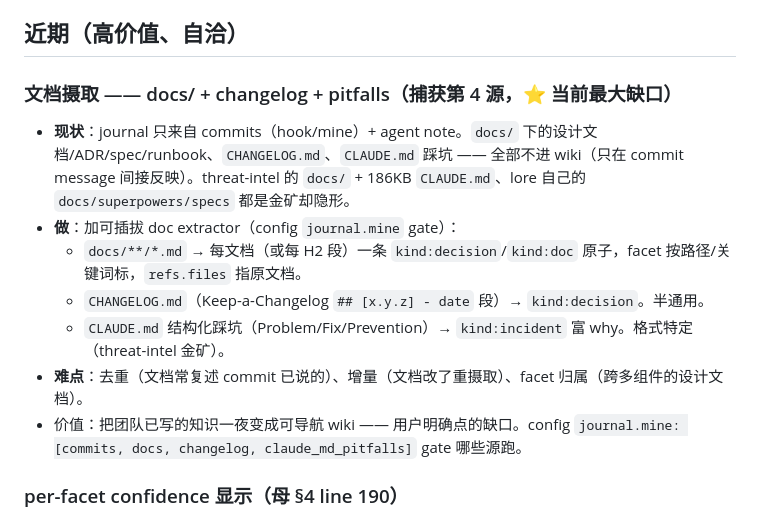
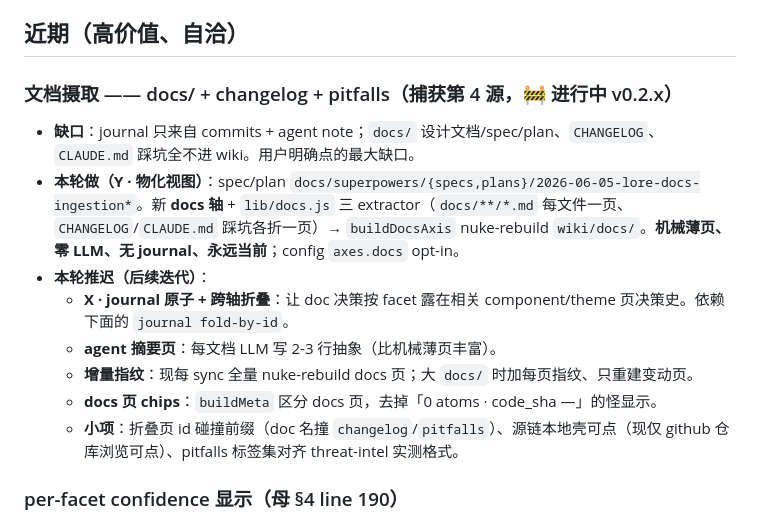
Before and after one commit to shenhuanageshei/lore, a Markdown page: docs/ROADMAP.md, the part around the change. Rendered like a GitHub page.

Commit message:
docs(roadmap): docs-ingestion in progress (Y); record deferred items
Mark 文档摄取 as in-progress (v0.2.x, materialized-view Y). Record what
this round defers: X journal-atom/cross-axis folding (needs fold-by-id),
agent-abstract pages, incremental fingerprinting, docs-page chips, id
collision prefix, clickable local source links, pitfalls label alignment.

Co-Authored-By: Claude Opus 4.8 (1M context) <noreply@anthropic.com>

```diff
--- a/docs/ROADMAP.md
+++ b/docs/ROADMAP.md
@@ -6,14 +6,15 @@
 
 ## 近期（高价值、自洽）
 
-### 文档摄取 —— docs/ + changelog + pitfalls（捕获第 4 源，⭐ 当前最大缺口）
-- **现状**：journal 只来自 commits（hook/mine）+ agent note。`docs/` 下的设计文档/ADR/spec/runbook、`CHANGELOG.md`、`CLAUDE.md` 踩坑 —— 全部不进 wiki（只在 commit message 间接反映）。threat-intel 的 `docs/` + 186KB `CLAUDE.md`、lore 自己的 `docs/superpowers/specs` 都是金矿却隐形。
-- **做**：加可插拔 doc extractor（config `journal.mine` gate）：
-  - `docs/**/*.md` → 每文档（或每 H2 段）一条 `kind:decision`/`kind:doc` 原子，facet 按路径/关键词标，`refs.files` 指原文档。
-  - `CHANGELOG.md`（Keep-a-Changelog `## [x.y.z] - date` 段）→ `kind:decision`。半通用。
-  - `CLAUDE.md` 结构化踩坑（Problem/Fix/Prevention）→ `kind:incident` 富 why。格式特定（threat-intel 金矿）。
-- **难点**：去重（文档常复述 commit 已说的）、增量（文档改了重摄取）、facet 归属（跨多组件的设计文档）。
-- 价值：把团队已写的知识一夜变成可导航 wiki —— 用户明确点的缺口。config `journal.mine: [commits, docs, changelog, claude_md_pitfalls]` gate 哪些源跑。
+### 文档摄取 —— docs/ + changelog + pitfalls（捕获第 4 源，🚧 进行中 v0.2.x）
+- **缺口**：journal 只来自 commits + agent note；`docs/` 设计文档/spec/plan、`CHANGELOG`、`CLAUDE.md` 踩坑全不进 wiki。用户明确点的最大缺口。
+- **本轮做（Y · 物化视图）**：spec/plan `docs/superpowers/{specs,plans}/2026-06-05-lore-docs-ingestion*`。新 **docs 轴** + `lib/docs.js` 三 extractor（`docs/**/*.md` 每文件一页、`CHANGELOG`/`CLAUDE.md` 踩坑各折一页）→ `buildDocsAxis` nuke-rebuild `wiki/docs/`。**机械薄页、零 LLM、无 journal、永远当前**；config `axes.docs` opt-in。
+- **本轮推迟（后续迭代）**：
+  - **X · journal 原子 + 跨轴折叠**：让 doc 决策按 facet 露在相关 component/theme 页决策史。依赖下面的 `journal fold-by-id`。
+  - **agent 摘要页**：每文档 LLM 写 2-3 行抽象（比机械薄页丰富）。
+  - **增量指纹**：现每 sync 全量 nuke-rebuild docs 页；大 `docs/` 时加每页指纹、只重建变动页。
+  - **docs 页 chips**：`buildMeta` 区分 docs 页，去掉「0 atoms · code_sha —」的怪显示。
+  - **小项**：折叠页 id 碰撞前缀（doc 名撞 `changelog`/`pitfalls`）、源链本地壳可点（现仅 github 仓库浏览可点）、pitfalls 标签集对齐 threat-intel 实测格式。
 
 ### per-facet confidence 显示（母 §4 line 190）
 - 现 commit 原子整体 `confidence:'EXTRACTED'`。母 spec：component=EXTRACTED、flow/theme=INFERRED（机械推断）。
```
